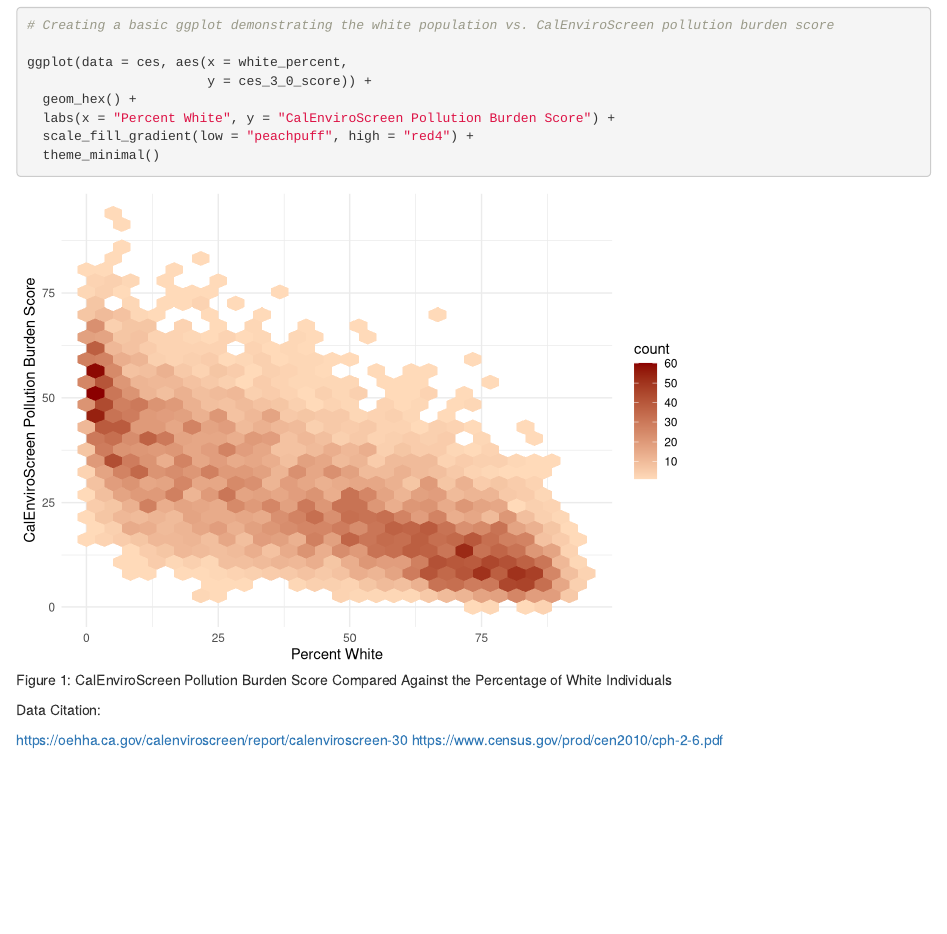
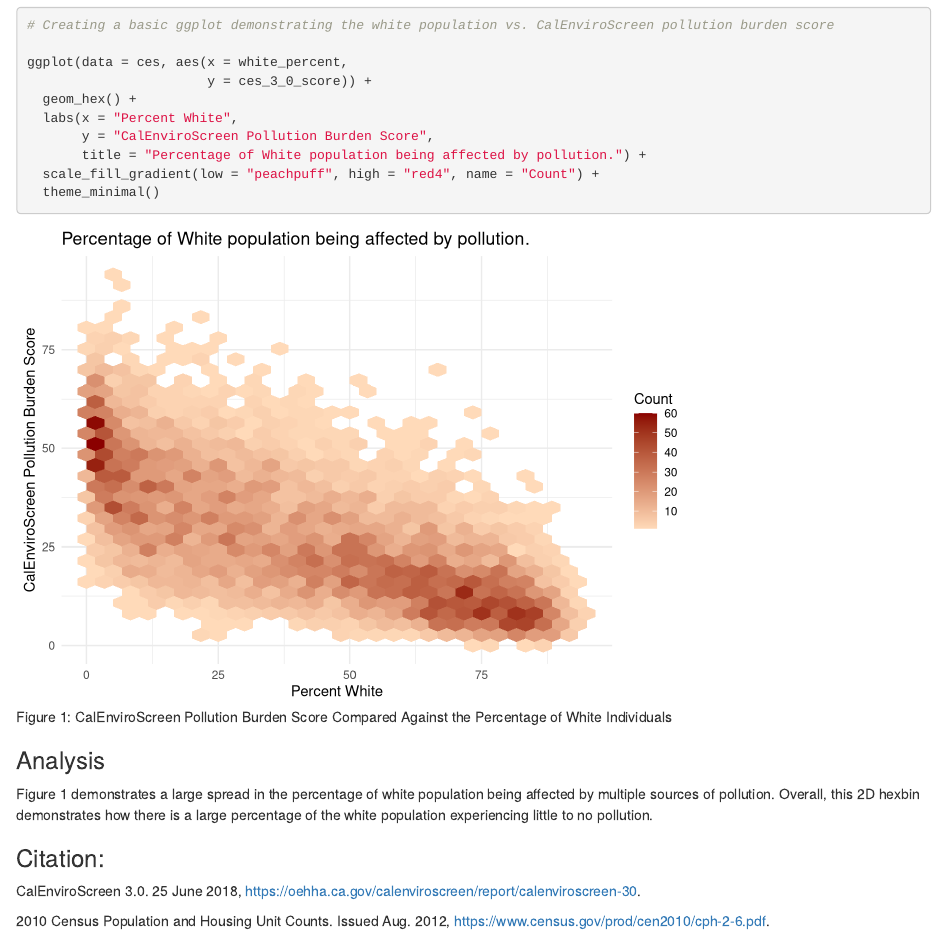
Before and after one commit to mgeldin/ejscreen-group-22, an R Markdown document (src/group_22_ca_ej.Rmd): the page in a window 1100 px wide, from 190 px down. Rendered offline with R 4.5, knitr and Pandoc, with nearby package versions; column names are cleaned by a stand-in for the janitor package; the gapminder table comes from the copy in Python's plotly package.

Commit message:
updated Legend title

````diff
--- a/src/group_22_ca_ej.Rmd
+++ b/src/group_22_ca_ej.Rmd
@@ -24,11 +24,17 @@ ces <- read_csv(here("data", "ces3demographics.csv")) %>%
 ggplot(data = ces, aes(x = white_percent,
                        y = ces_3_0_score)) +
   geom_hex() +
-  labs(x = "Percent White", y = "CalEnviroScreen Pollution Burden Score") +
-  scale_fill_gradient(low = "peachpuff", high = "red4") +
+  labs(x = "Percent White",
+       y = "CalEnviroScreen Pollution Burden Score",
+       title = "Percentage of White population being affected by pollution.") +
+  scale_fill_gradient(low = "peachpuff", high = "red4", name = "Count") +
   theme_minimal()
 ```
-Data Citation:
 
-https://oehha.ca.gov/calenviroscreen/report/calenviroscreen-30
-https://www.census.gov/prod/cen2010/cph-2-6.pdf
+### Analysis
+Figure 1 demonstrates a large spread in the percentage of white population being affected by multiple sources of pollution. Overall, this 2D hexbin demonstrates how there is a large percentage of the white population experiencing little to no pollution.
+
+### Citation:
+CalEnviroScreen 3.0. 25 June 2018, https://oehha.ca.gov/calenviroscreen/report/calenviroscreen-30.
+
+2010 Census Population and Housing Unit Counts. Issued Aug. 2012, https://www.census.gov/prod/cen2010/cph-2-6.pdf.
````
